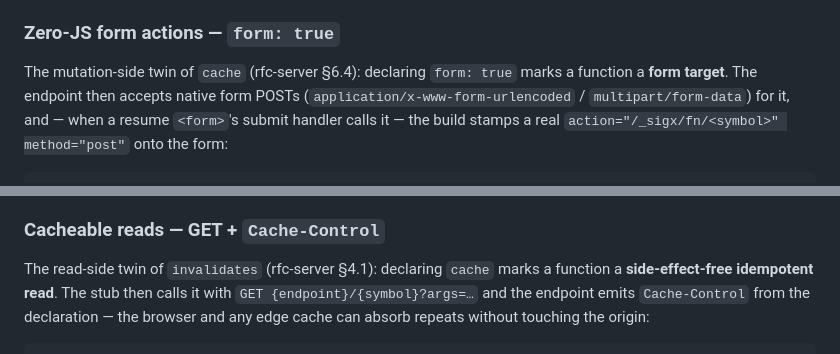
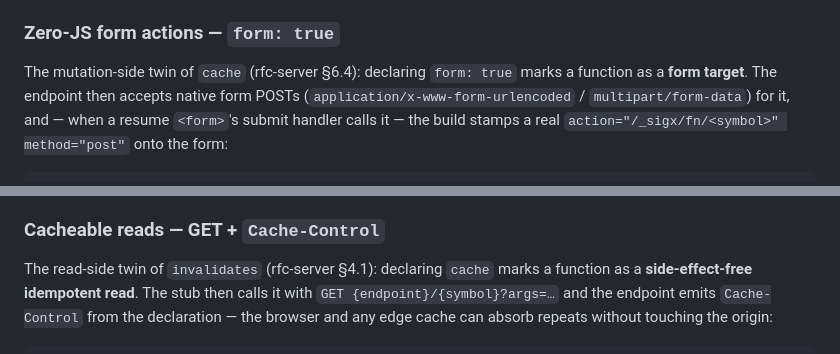
Before and after one commit to signalxjs/core, a Markdown page: packages/server/README.md, 2 parts joined by grey strips. Rendered like a GitHub page.

Commit message:
docs(server): grammar — marks a function AS a form target/read

```diff
--- a/packages/server/README.md
+++ b/packages/server/README.md
@@ -148,7 +148,7 @@ fallback. Wire-only, like `invalidates`; meaningless with `cache`.
 ### Zero-JS form actions — `form: true`
 
 The mutation-side twin of `cache` (rfc-server §6.4): declaring `form: true`
-marks a function a **form target**. The endpoint then accepts native form
+marks a function as a **form target**. The endpoint then accepts native form
 POSTs (`application/x-www-form-urlencoded` / `multipart/form-data`) for it,
 and — when a resume `<form>`'s submit handler calls it — the build stamps a
 real `action="/_sigx/fn/<symbol>" method="post"` onto the form:
@@ -181,7 +181,7 @@ export const submitFeedback = serverFn({
 ### Cacheable reads — GET + `Cache-Control`
 
 The read-side twin of `invalidates` (rfc-server §4.1): declaring `cache`
-marks a function a **side-effect-free idempotent read**. The stub then
+marks a function as a **side-effect-free idempotent read**. The stub then
 calls it with `GET {endpoint}/{symbol}?args=…` and the endpoint emits
 `Cache-Control` from the declaration — the browser and any edge cache can
 absorb repeats without touching the origin:
```
